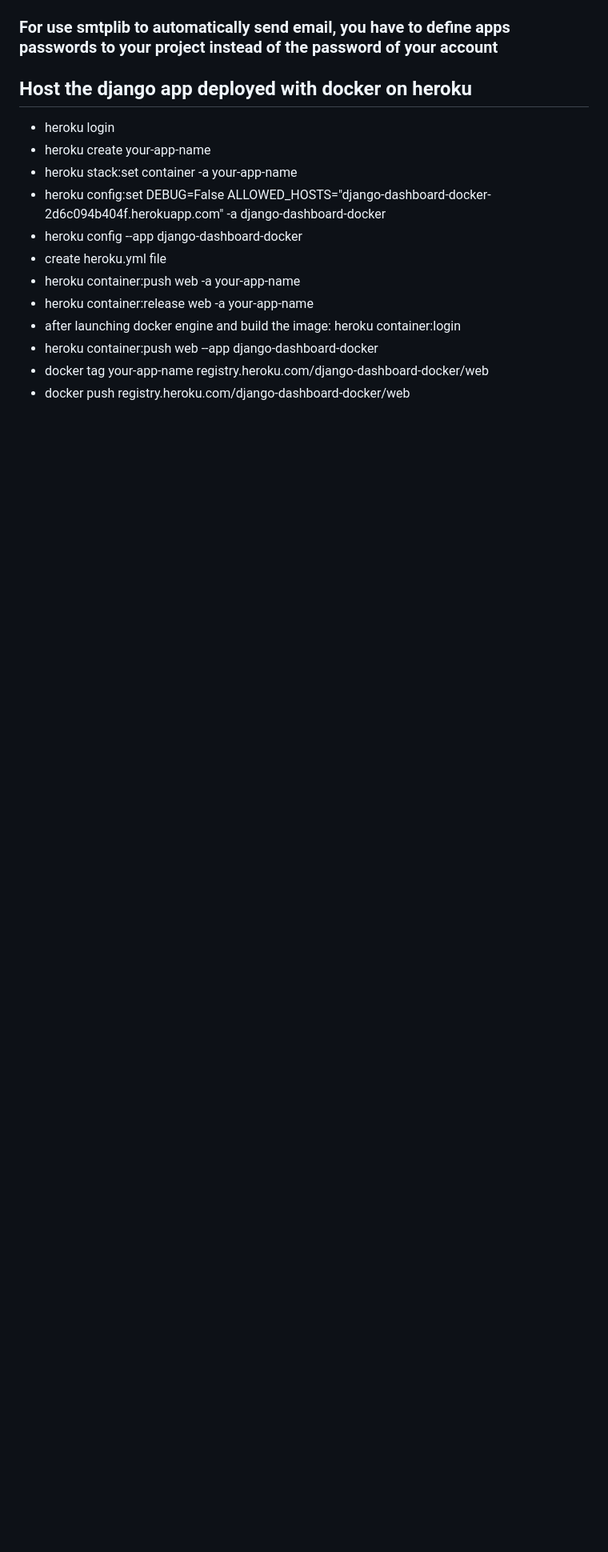
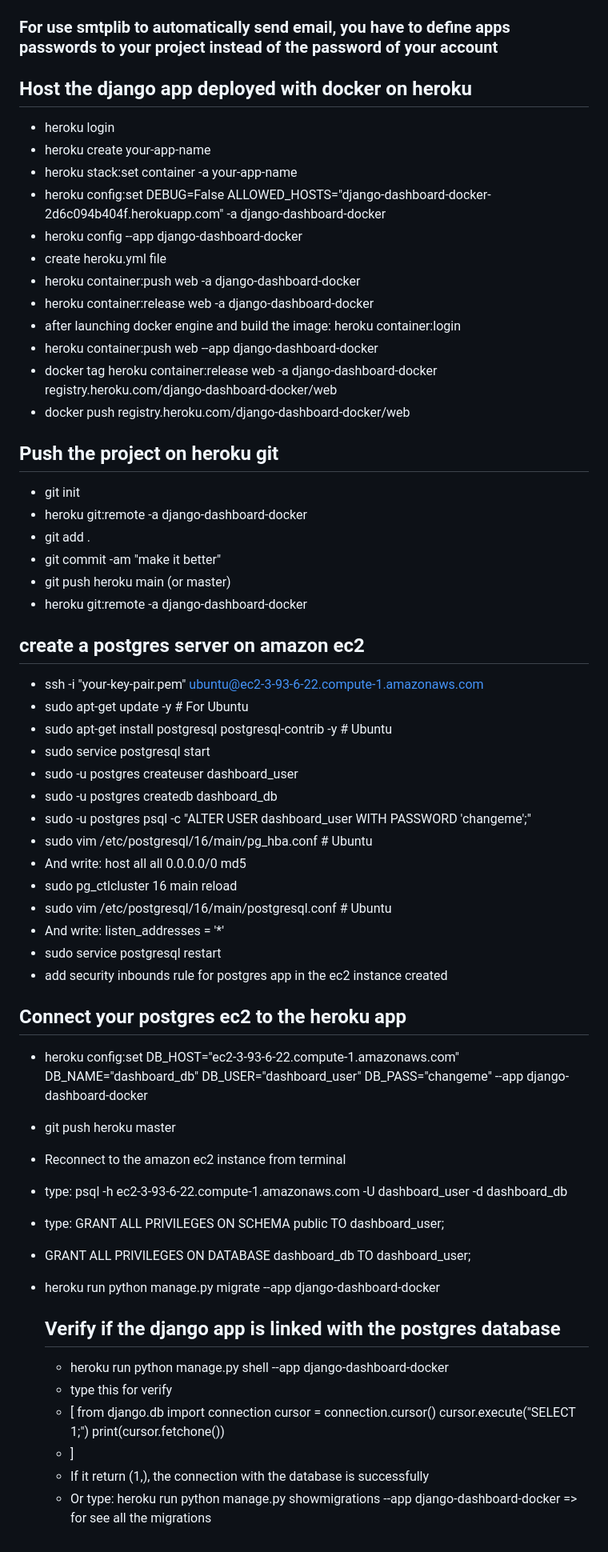
Before and after one commit to Anonymous1223334444/django_dashboard, a Markdown page: README.md, the part around the change. Shown: that part at 80% size. GitHub-like rendering; blank space fills up the shorter version.

```diff
--- a/README.md
+++ b/README.md
@@ -75,9 +75,54 @@
 - heroku config:set DEBUG=False ALLOWED_HOSTS="django-dashboard-docker-2d6c094b404f.herokuapp.com" -a django-dashboard-docker
 - heroku config --app django-dashboard-docker
 - create heroku.yml file
-- heroku container:push web -a your-app-name
-- heroku container:release web -a your-app-name
+- heroku container:push web -a django-dashboard-docker
+- heroku container:release web -a django-dashboard-docker
 - after launching docker engine and build the image: heroku container:login
 - heroku container:push web --app django-dashboard-docker
-- docker tag your-app-name registry.heroku.com/django-dashboard-docker/web
+- docker tag heroku container:release web -a django-dashboard-docker registry.heroku.com/django-dashboard-docker/web
 - docker push registry.heroku.com/django-dashboard-docker/web
+
+## Push the project on heroku git
+- git init
+- heroku git:remote -a django-dashboard-docker
+- git add .
+- git commit -am "make it better"
+- git push heroku main (or master)
+- heroku git:remote -a django-dashboard-docker
+
+## create a postgres server on amazon ec2
+- ssh -i "your-key-pair.pem" ubuntu@ec2-3-93-6-22.compute-1.amazonaws.com
+- sudo apt-get update -y  # For Ubuntu
+- sudo apt-get install postgresql postgresql-contrib -y  # Ubuntu
+- sudo service postgresql start
+-  sudo -u postgres createuser dashboard_user
+-  sudo -u postgres createdb dashboard_db
+-  sudo -u postgres psql -c "ALTER USER dashboard_user WITH PASSWORD 'changeme';"
+-  sudo vim /etc/postgresql/16/main/pg_hba.conf  # Ubuntu
+-  And write: host    all             all             0.0.0.0/0               md5
+-  sudo pg_ctlcluster 16 main reload
+-  sudo vim /etc/postgresql/16/main/postgresql.conf  # Ubuntu
+-  And write: listen_addresses = '*'
+-  sudo service postgresql restart
+-  add security inbounds rule for postgres app in the ec2 instance created
+
+  ## Connect your postgres ec2 to the heroku app
+  - heroku config:set DB_HOST="ec2-3-93-6-22.compute-1.amazonaws.com" DB_NAME="dashboard_db" DB_USER="dashboard_user" DB_PASS="changeme" --app django-dashboard-docker
+  - git push heroku master
+  - Reconnect to the amazon ec2 instance from terminal
+  - type: psql -h ec2-3-93-6-22.compute-1.amazonaws.com -U dashboard_user -d dashboard_db
+  - type: GRANT ALL PRIVILEGES ON SCHEMA public TO dashboard_user;
+  - GRANT ALL PRIVILEGES ON DATABASE dashboard_db TO dashboard_user;
+  - heroku run python manage.py migrate --app django-dashboard-docker
+
+    ## Verify if the django app is linked with the postgres database
+    - heroku run python manage.py shell --app django-dashboard-docker
+    - type this for verify
+    - [
+        from django.db import connection
+        cursor = connection.cursor()
+        cursor.execute("SELECT 1;")
+        print(cursor.fetchone())
+    - ]
+    - If it return (1,), the connection with the database is successfully
+    - Or type: heroku run python manage.py showmigrations --app django-dashboard-docker => for see all the migrations
```
